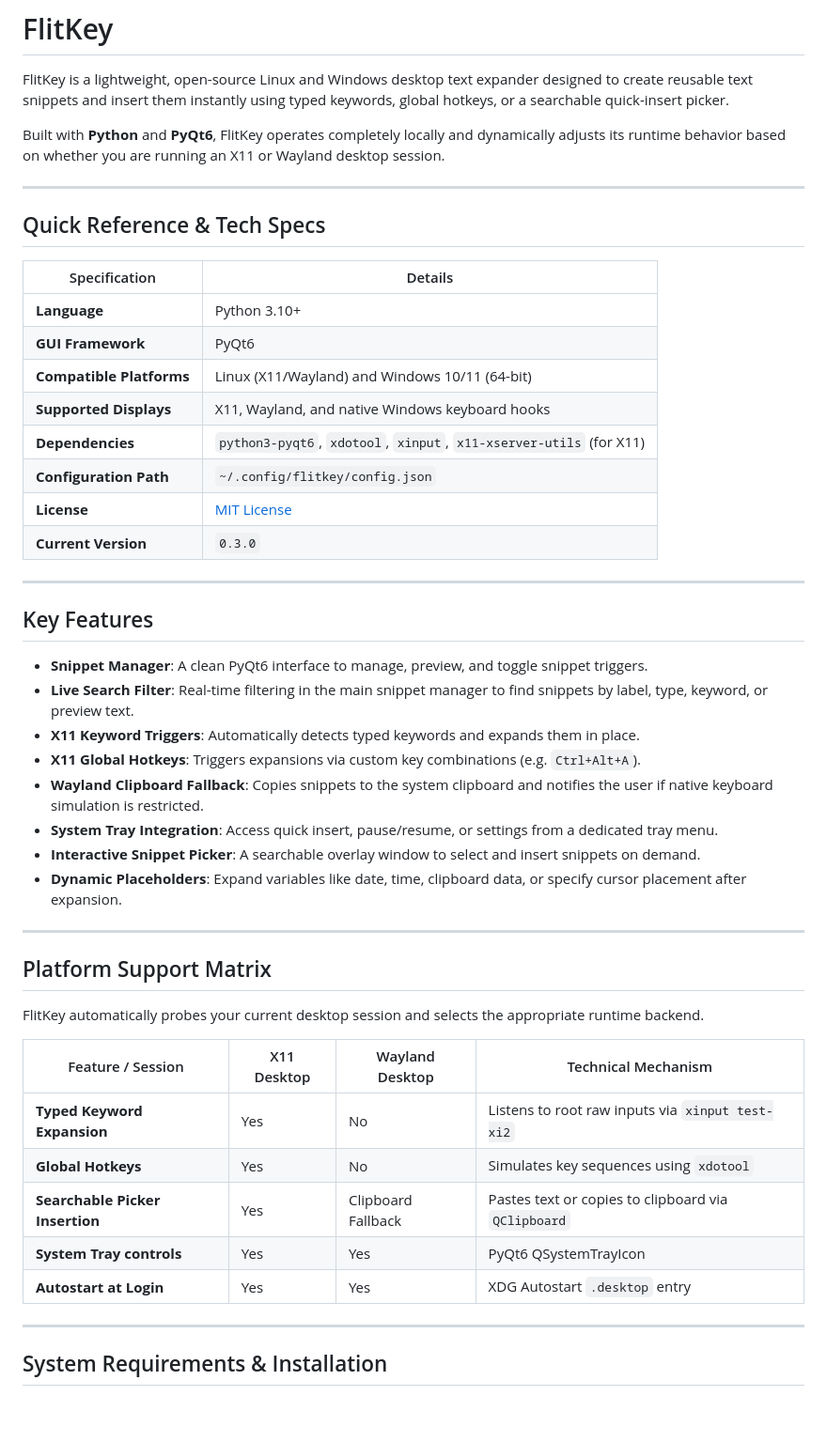
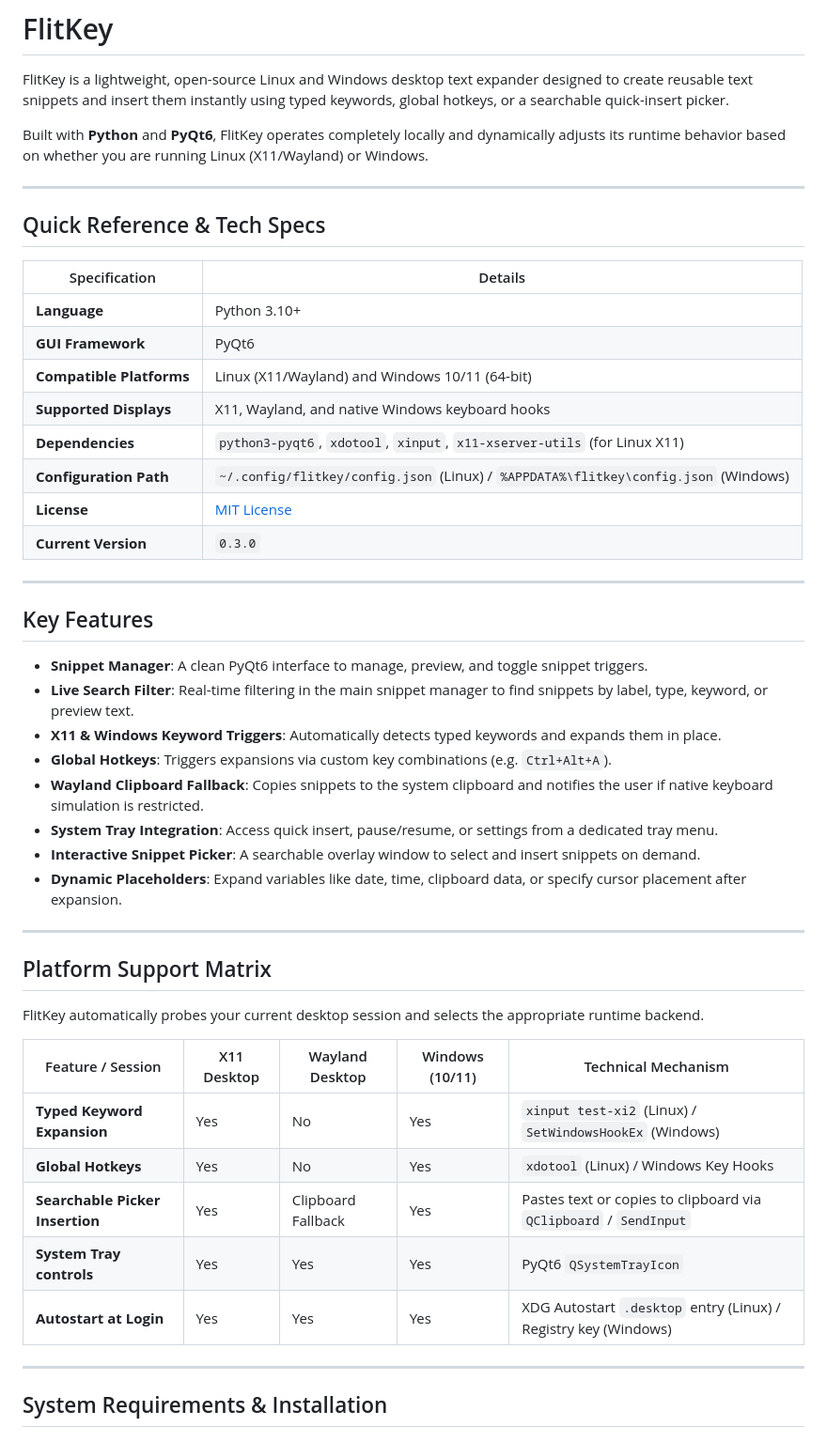
Before and after one commit to swarajnandedkar/FlitKey, a Markdown page: README.md, the part around one of its changes. Shown at 94% size. Rendered like a GitHub page; blank space fills up the shorter version.

Commit message:
Update README.md with Windows support details and remove obsolete references

```diff
--- a/README.md
+++ b/README.md
@@ -2,7 +2,7 @@
 
 FlitKey is a lightweight, open-source Linux and Windows desktop text expander designed to create reusable text snippets and insert them instantly using typed keywords, global hotkeys, or a searchable quick-insert picker.
 
-Built with **Python** and **PyQt6**, FlitKey operates completely locally and dynamically adjusts its runtime behavior based on whether you are running an X11 or Wayland desktop session.
+Built with **Python** and **PyQt6**, FlitKey operates completely locally and dynamically adjusts its runtime behavior based on whether you are running Linux (X11/Wayland) or Windows.
 
 ---
 
@@ -14,8 +14,8 @@ Built with **Python** and **PyQt6**, FlitKey operates completely locally and dyn
 | **GUI Framework** | PyQt6 |
 | **Compatible Platforms** | Linux (X11/Wayland) and Windows 10/11 (64-bit) |
 | **Supported Displays** | X11, Wayland, and native Windows keyboard hooks |
-| **Dependencies** | `python3-pyqt6`, `xdotool`, `xinput`, `x11-xserver-utils` (for X11) |
-| **Configuration Path** | `~/.config/flitkey/config.json` |
+| **Dependencies** | `python3-pyqt6`, `xdotool`, `xinput`, `x11-xserver-utils` (for Linux X11) |
+| **Configuration Path** | `~/.config/flitkey/config.json` (Linux) / `%APPDATA%\flitkey\config.json` (Windows) |
 | **License** | [MIT License](LICENSE) |
 | **Current Version** | `0.3.0` |
 
@@ -25,8 +25,8 @@ Built with **Python** and **PyQt6**, FlitKey operates completely locally and dyn
 
 *   **Snippet Manager**: A clean PyQt6 interface to manage, preview, and toggle snippet triggers.
 *   **Live Search Filter**: Real-time filtering in the main snippet manager to find snippets by label, type, keyword, or preview text.
-*   **X11 Keyword Triggers**: Automatically detects typed keywords and expands them in place.
-*   **X11 Global Hotkeys**: Triggers expansions via custom key combinations (e.g. `Ctrl+Alt+A`).
+*   **X11 & Windows Keyword Triggers**: Automatically detects typed keywords and expands them in place.
+*   **Global Hotkeys**: Triggers expansions via custom key combinations (e.g. `Ctrl+Alt+A`).
 *   **Wayland Clipboard Fallback**: Copies snippets to the system clipboard and notifies the user if native keyboard simulation is restricted.
 *   **System Tray Integration**: Access quick insert, pause/resume, or settings from a dedicated tray menu.
 *   **Interactive Snippet Picker**: A searchable overlay window to select and insert snippets on demand.
@@ -38,13 +38,13 @@ Built with **Python** and **PyQt6**, FlitKey operates completely locally and dyn
 
 FlitKey automatically probes your current desktop session and selects the appropriate runtime backend.
 
-| Feature / Session | X11 Desktop | Wayland Desktop | Technical Mechanism |
-| --- | --- | --- | --- |
-| **Typed Keyword Expansion** | Yes | No | Listens to root raw inputs via `xinput test-xi2` |
-| **Global Hotkeys** | Yes | No | Simulates key sequences using `xdotool` |
-| **Searchable Picker Insertion**| Yes | Clipboard Fallback | Pastes text or copies to clipboard via `QClipboard` |
-| **System Tray controls** | Yes | Yes | PyQt6 QSystemTrayIcon |
-| **Autostart at Login** | Yes | Yes | XDG Autostart `.desktop` entry |
+| Feature / Session | X11 Desktop | Wayland Desktop | Windows (10/11) | Technical Mechanism |
+| --- | --- | --- | --- | --- |
+| **Typed Keyword Expansion** | Yes | No | Yes | `xinput test-xi2` (Linux) / `SetWindowsHookEx` (Windows) |
+| **Global Hotkeys** | Yes | No | Yes | `xdotool` (Linux) / Windows Key Hooks |
+| **Searchable Picker Insertion**| Yes | Clipboard Fallback | Yes | Pastes text or copies to clipboard via `QClipboard` / `SendInput` |
+| **System Tray controls** | Yes | Yes | Yes | PyQt6 `QSystemTrayIcon` |
+| **Autostart at Login** | Yes | Yes | Yes | XDG Autostart `.desktop` entry (Linux) / Registry key (Windows) |
 
 ---
 
```
Also changed, not shown: other parts of README.md (+17 -9 lines).
